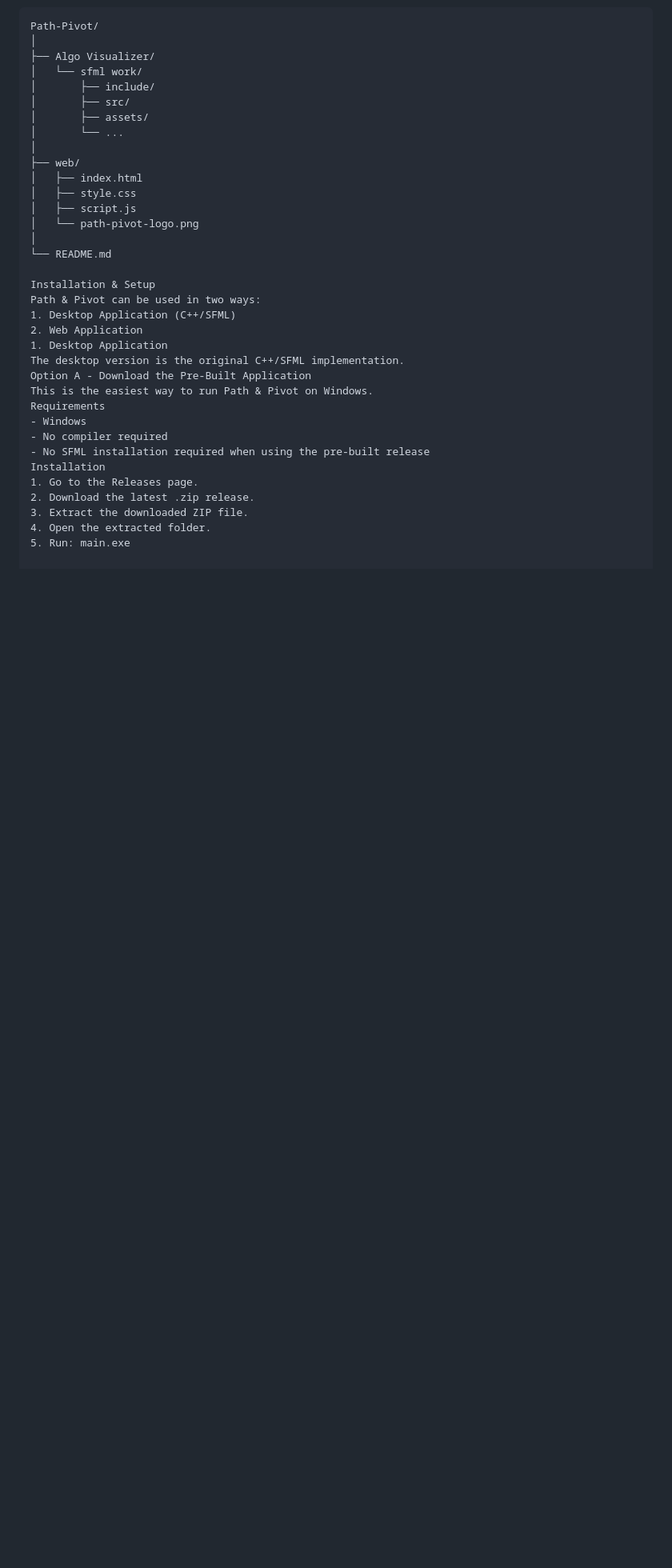
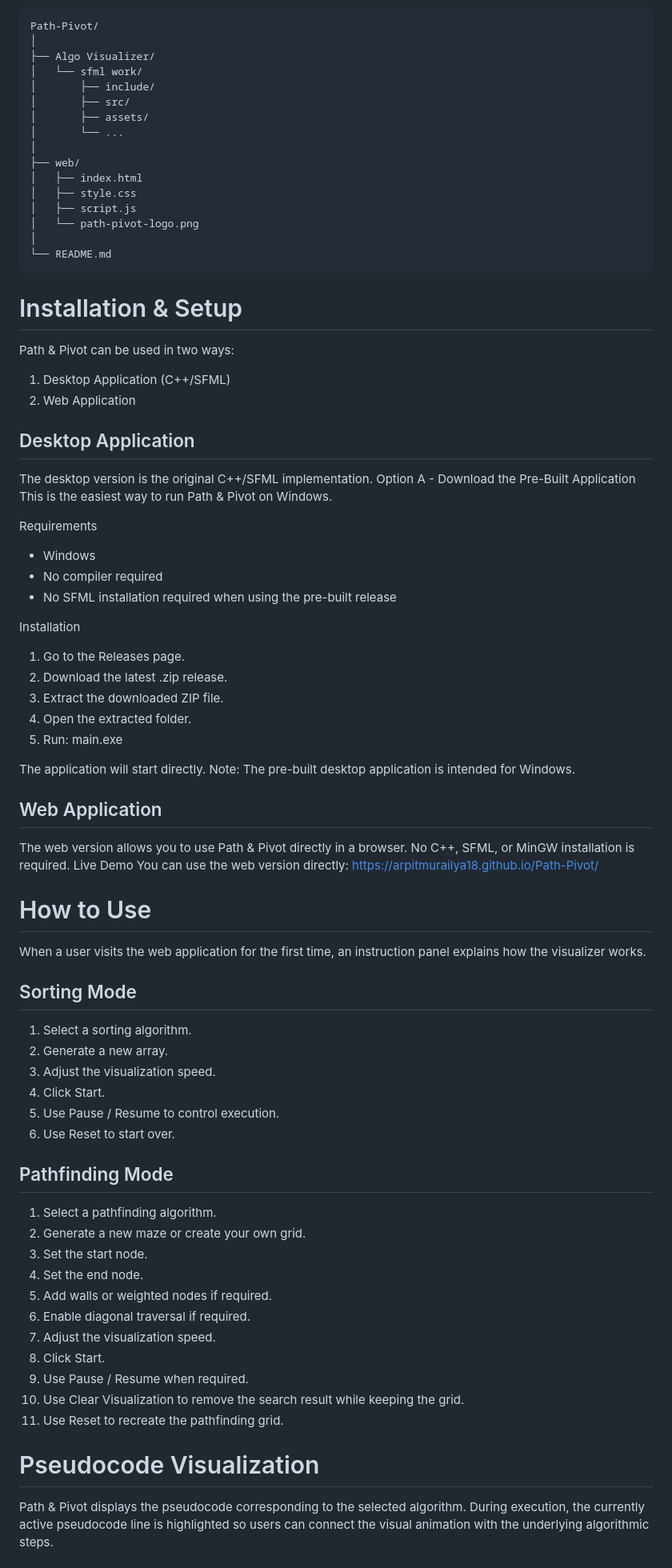
Before and after one commit to Arpitmurailya18/Path-Pivot, a Markdown page: README.md, the part around one of its changes. Shown at 80% size. Drawn GitHub-style; blank space fills up the shorter version.

Commit message:
Update README with installation and web demo

````diff
--- a/README.md
+++ b/README.md
@@ -143,22 +143,63 @@ Path-Pivot/
 │   └── path-pivot-logo.png
 │
 └── README.md
-
-Installation & Setup
+```
+# Installation & Setup
 Path & Pivot can be used in two ways:
 1. Desktop Application (C++/SFML)
 2. Web Application
-1. Desktop Application
+
+## Desktop Application
 The desktop version is the original C++/SFML implementation.
 Option A - Download the Pre-Built Application
 This is the easiest way to run Path & Pivot on Windows.
+
 Requirements
 - Windows
 - No compiler required
 - No SFML installation required when using the pre-built release
+
 Installation
 1. Go to the Releases page.
 2. Download the latest .zip release.
 3. Extract the downloaded ZIP file.
 4. Open the extracted folder.
 5. Run: main.exe
+
+The application will start directly.
+Note: The pre-built desktop application is intended for Windows.
+
+## Web Application
+The web version allows you to use Path & Pivot directly in a browser.
+No C++, SFML, or MinGW installation is required.
+Live Demo
+You can use the web version directly: https://arpitmurailya18.github.io/Path-Pivot/
+
+# How to Use
+When a user visits the web application for the first time, an instruction panel explains how the visualizer works.
+
+## Sorting Mode
+1. Select a sorting algorithm.
+2. Generate a new array.
+3. Adjust the visualization speed.
+4. Click Start.
+5. Use Pause / Resume to control execution.
+6. Use Reset to start over.
+
+## Pathfinding Mode
+1. Select a pathfinding algorithm.
+2. Generate a new maze or create your own grid.
+3. Set the start node.
+4. Set the end node.
+5. Add walls or weighted nodes if required.
+6. Enable diagonal traversal if required.
+7. Adjust the visualization speed.
+8. Click Start.
+9. Use Pause / Resume when required.
+10. Use Clear Visualization to remove the search result while keeping the grid.
+11. Use Reset to recreate the pathfinding grid.
+
+# Pseudocode Visualization
+Path & Pivot displays the pseudocode corresponding to the selected algorithm.
+During execution, the currently active pseudocode line is highlighted so users can connect the visual animation with the underlying algorithmic steps.
+
````
Also changed, not shown: other parts of README.md (+28 -0 lines).
